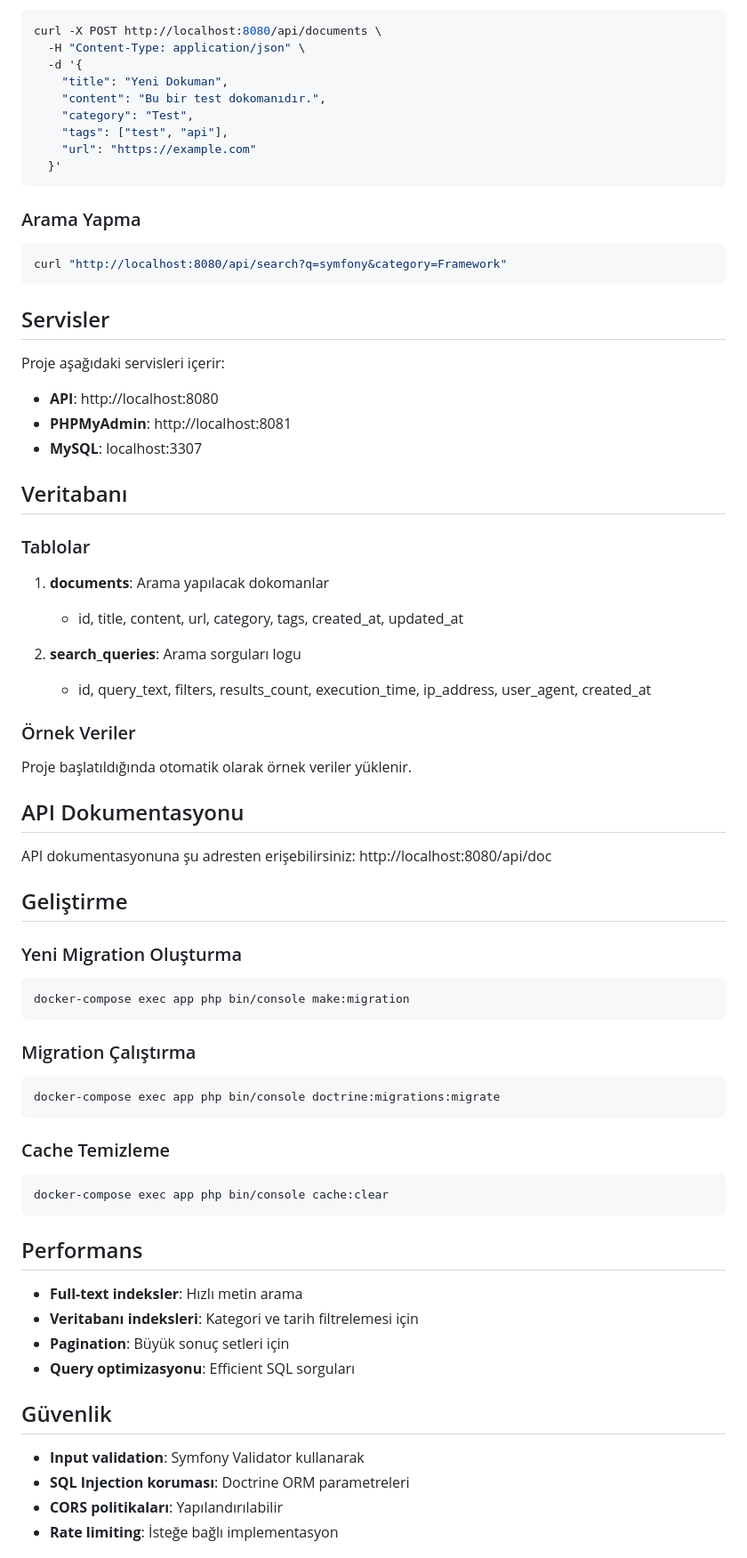
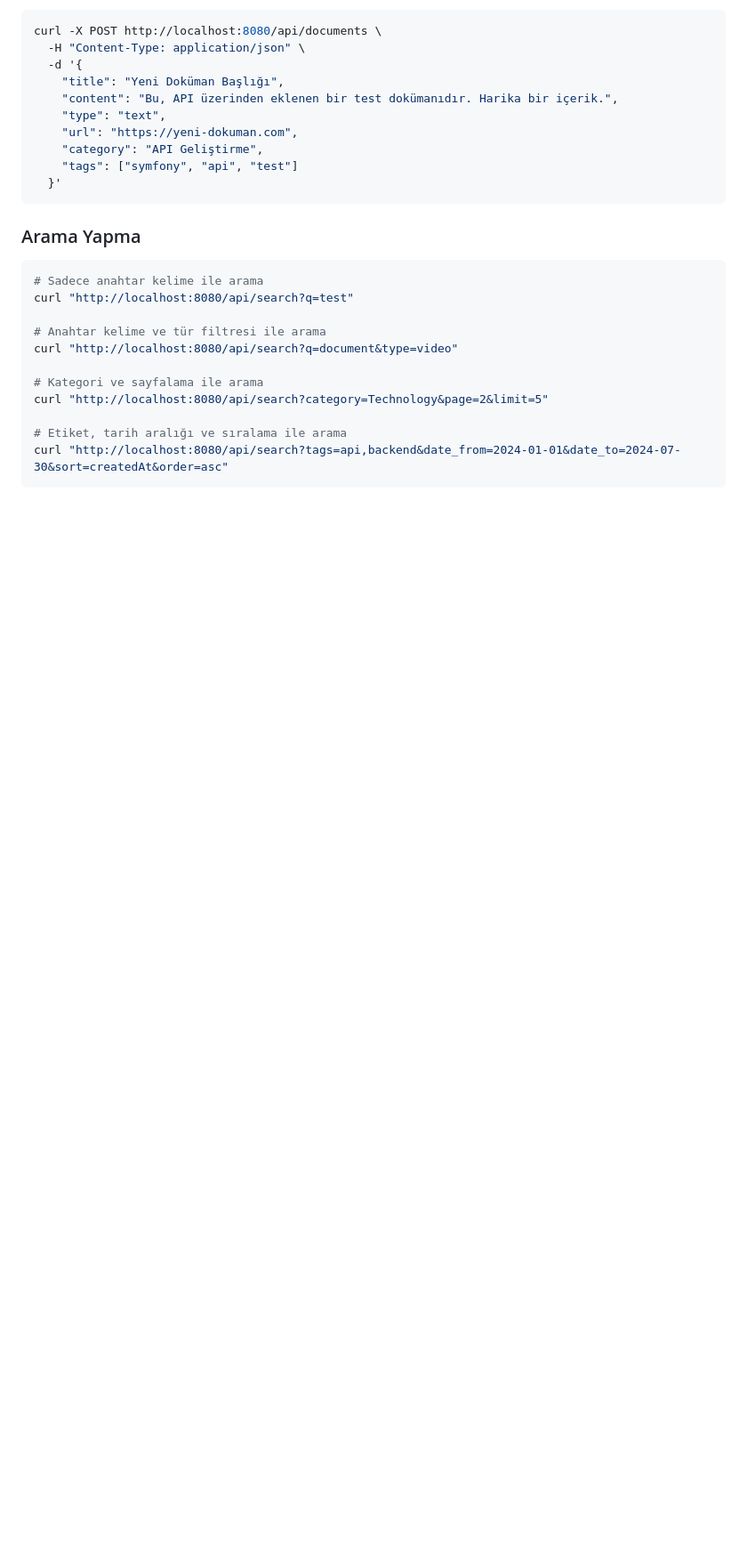
Before and after one commit to fatihmehmetdogan/SearchEngineApi, a Markdown page: README.md, the part around the change printed below. Shown: that part at 89% size. Rendered like a GitHub page; blank space fills up the shorter version.

Commit message:
readme duzenlendi

````diff
--- a/README.md
+++ b/README.md
@@ -89,74 +126,26 @@ GET /api/search?q=framework&category=Technology&tags=php,web&date_from=2024-01-0
 curl -X POST http://localhost:8080/api/documents \
   -H "Content-Type: application/json" \
   -d '{
-    "title": "Yeni Dokuman",
-    "content": "Bu bir test dokomanıdır.",
-    "category": "Test",
-    "tags": ["test", "api"],
-    "url": "https://example.com"
+    "title": "Yeni Doküman Başlığı",
+    "content": "Bu, API üzerinden eklenen bir test dokümanıdır. Harika bir içerik.",
+    "type": "text",
+    "url": "https://yeni-dokuman.com",
+    "category": "API Geliştirme",
+    "tags": ["symfony", "api", "test"]
   }'
 ```
 
 ### Arama Yapma
 ```bash
-curl "http://localhost:8080/api/search?q=symfony&category=Framework"
+# Sadece anahtar kelime ile arama
+curl "http://localhost:8080/api/search?q=test"
+
+# Anahtar kelime ve tür filtresi ile arama
+curl "http://localhost:8080/api/search?q=document&type=video"
+
+# Kategori ve sayfalama ile arama
+curl "http://localhost:8080/api/search?category=Technology&page=2&limit=5"
+
+# Etiket, tarih aralığı ve sıralama ile arama
+curl "http://localhost:8080/api/search?tags=api,backend&date_from=2024-01-01&date_to=2024-07-30&sort=createdAt&order=asc"
 ```
-
-## Servisler
-
-Proje aşağıdaki servisleri içerir:
-
-- **API**: http://localhost:8080
-- **PHPMyAdmin**: http://localhost:8081
-- **MySQL**: localhost:3307
-
-## Veritabanı
-
-### Tablolar
-
-1. **documents**: Arama yapılacak dokomanlar
-   - id, title, content, url, category, tags, created_at, updated_at
-
-2. **search_queries**: Arama sorguları logu
-   - id, query_text, filters, results_count, execution_time, ip_address, user_agent, created_at
-
-### Örnek Veriler
-
-Proje başlatıldığında otomatik olarak örnek veriler yüklenir.
-
-## API Dokumentasyonu
-
-API dokumentasyonuna şu adresten erişebilirsiniz:
-http://localhost:8080/api/doc
-
-## Geliştirme
-
-### Yeni Migration Oluşturma
-```bash
-docker-compose exec app php bin/console make:migration
-```
-
-### Migration Çalıştırma
-```bash
-docker-compose exec app php bin/console doctrine:migrations:migrate
-```
-
-### Cache Temizleme
-```bash
-docker-compose exec app php bin/console cache:clear
-```
-
-## Performans
-
-- **Full-text indeksler**: Hızlı metin arama
-- **Veritabanı indeksleri**: Kategori ve tarih filtrelemesi için
-- **Pagination**: Büyük sonuç setleri için
-- **Query optimizasyonu**: Efficient SQL sorguları
-
-## Güvenlik
-
-- **Input validation**: Symfony Validator kullanarak
-- **SQL Injection koruması**: Doctrine ORM parametreleri
-- **CORS politikaları**: Yapılandırılabilir
-- **Rate limiting**: İsteğe bağlı implementasyon
-
````
Also changed, not shown: other parts of README.md (+78 -74 lines).
